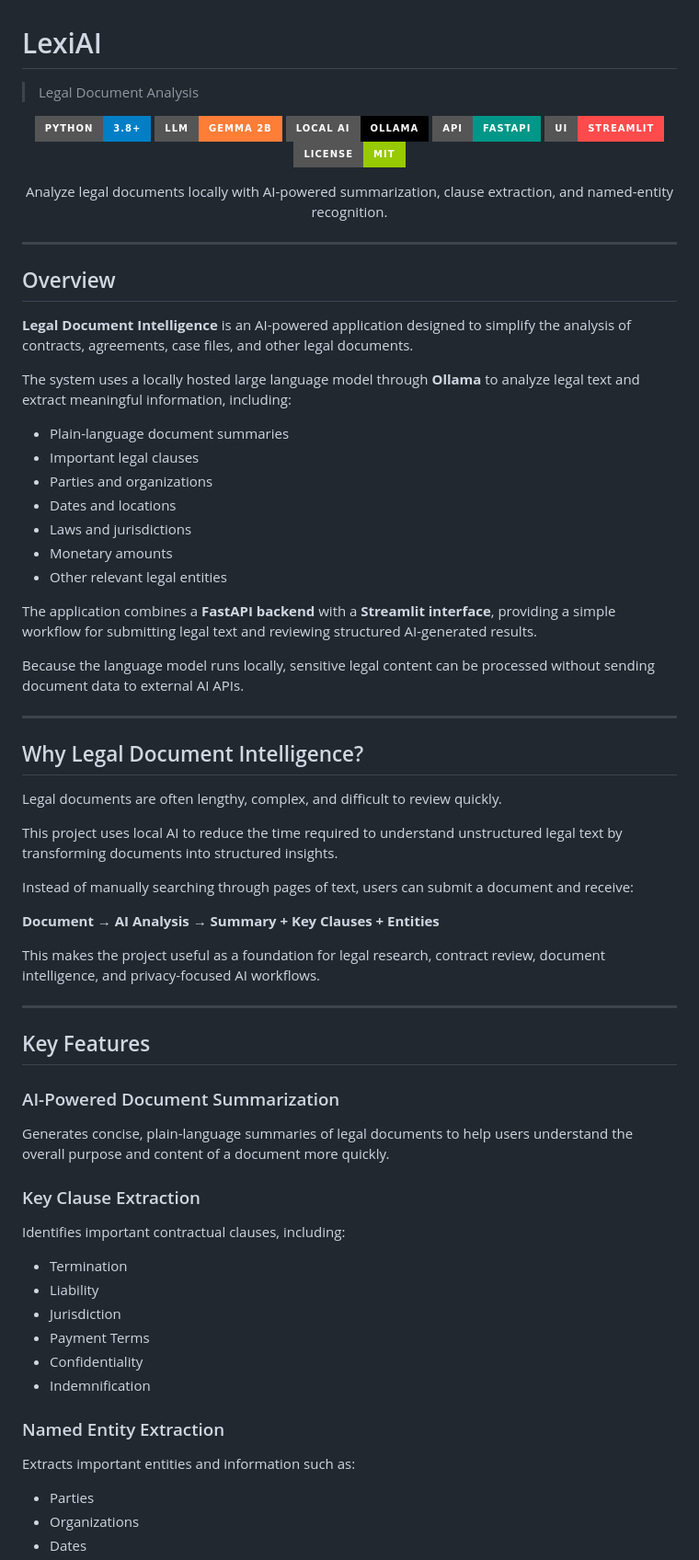
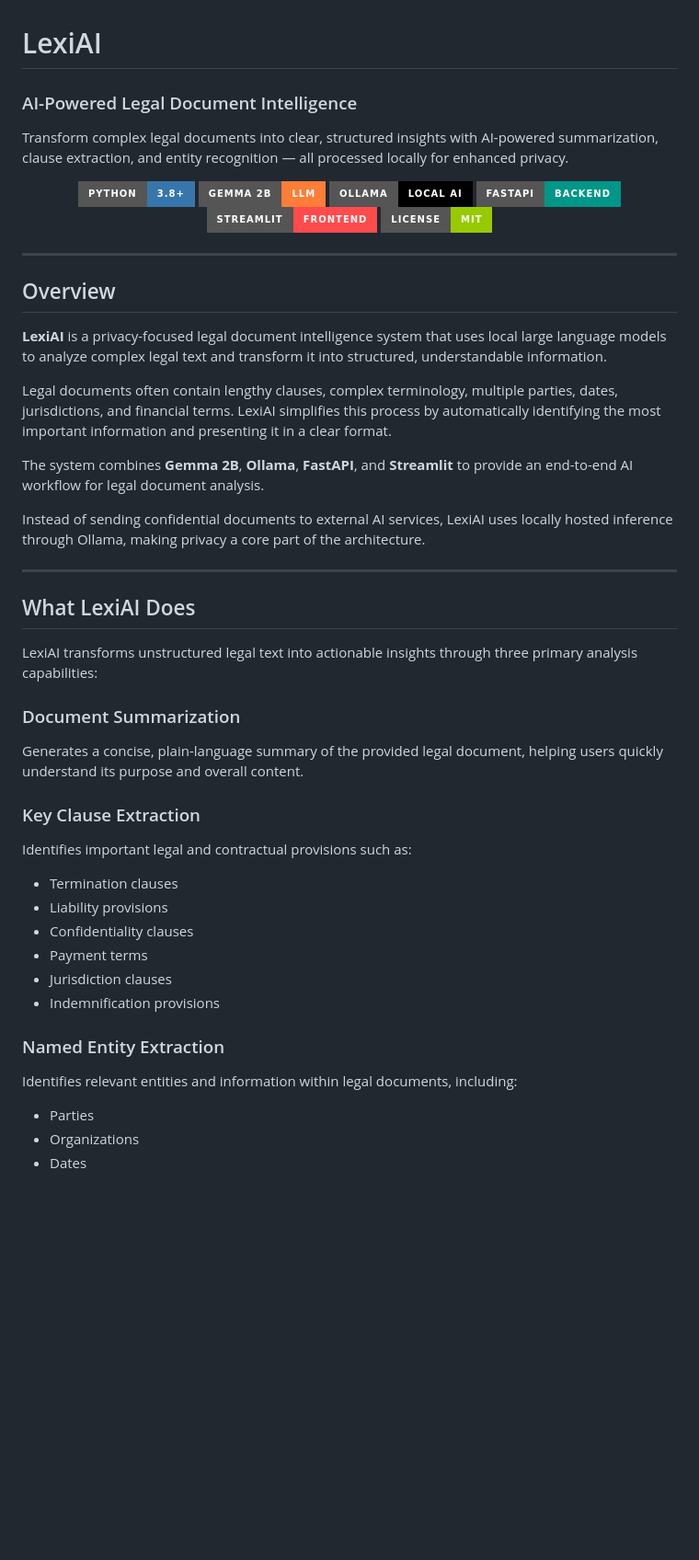
Before and after one commit to Esha-Mirza/LexiAI, a Markdown page: README.md, the part around one of its changes. Shown at 92% size. Rendered like a GitHub page; badges without logos; blank space fills up the shorter version.

```diff
--- a/README.md
+++ b/README.md
@@ -1,76 +1,54 @@
 # LexiAI
 
-> Legal Document Analysis
+### AI-Powered Legal Document Intelligence
+
+Transform complex legal documents into clear, structured insights with AI-powered summarization, clause extraction, and entity recognition — all processed locally for enhanced privacy.
 
 <p align="center">
-  <img src="https://img.shields.io/badge/Python-3.8%2B-blue?style=for-the-badge&logo=python&logoColor=white" alt="Python">
-  <img src="https://img.shields.io/badge/LLM-Gemma%202B-orange?style=for-the-badge" alt="Gemma 2B">
-  <img src="https://img.shields.io/badge/Local%20AI-Ollama-black?style=for-the-badge" alt="Ollama">
-  <img src="https://img.shields.io/badge/API-FastAPI-009688?style=for-the-badge&logo=fastapi&logoColor=white" alt="FastAPI">
-  <img src="https://img.shields.io/badge/UI-Streamlit-FF4B4B?style=for-the-badge&logo=streamlit&logoColor=white" alt="Streamlit">
-  <img src="https://img.shields.io/badge/License-MIT-green?style=for-the-badge" alt="MIT License">
-</p>
-
-<p align="center">
-  Analyze legal documents locally with AI-powered summarization, clause extraction, and named-entity recognition.
+  <img src="https://img.shields.io/badge/Python-3.8%2B-3776AB?style=for-the-badge&logo=python&logoColor=white" alt="Python">
+  <img src="https://img.shields.io/badge/Gemma%202B-LLM-orange?style=for-the-badge" alt="Gemma 2B">
+  <img src="https://img.shields.io/badge/Ollama-Local%20AI-black?style=for-the-badge" alt="Ollama">
+  <img src="https://img.shields.io/badge/FastAPI-Backend-009688?style=for-the-badge&logo=fastapi&logoColor=white" alt="FastAPI">
+  <img src="https://img.shields.io/badge/Streamlit-Frontend-FF4B4B?style=for-the-badge&logo=streamlit&logoColor=white" alt="Streamlit">
+  <img src="https://img.shields.io/badge/License-MIT-green?style=for-the-badge" alt="License">
 </p>
 
 ---
 
 ## Overview
 
-**Legal Document Intelligence** is an AI-powered application designed to simplify the analysis of contracts, agreements, case files, and other legal documents.
+**LexiAI** is a privacy-focused legal document intelligence system that uses local large language models to analyze complex legal text and transform it into structured, understandable information.
 
-The system uses a locally hosted large language model through **Ollama** to analyze legal text and extract meaningful information, including:
+Legal documents often contain lengthy clauses, complex terminology, multiple parties, dates, jurisdictions, and financial terms. LexiAI simplifies this process by automatically identifying the most important information and presenting it in a clear format.
 
-* Plain-language document summaries
-* Important legal clauses
-* Parties and organizations
-* Dates and locations
-* Laws and jurisdictions
-* Monetary amounts
-* Other relevant legal entities
+The system combines **Gemma 2B**, **Ollama**, **FastAPI**, and **Streamlit** to provide an end-to-end AI workflow for legal document analysis.
 
-The application combines a **FastAPI backend** with a **Streamlit interface**, providing a simple workflow for submitting legal text and reviewing structured AI-generated results.
-
-Because the language model runs locally, sensitive legal content can be processed without sending document data to external AI APIs.
+Instead of sending confidential documents to external AI services, LexiAI uses locally hosted inference through Ollama, making privacy a core part of the architecture.
 
 ---
 
-## Why Legal Document Intelligence?
+## What LexiAI Does
 
-Legal documents are often lengthy, complex, and difficult to review quickly.
+LexiAI transforms unstructured legal text into actionable insights through three primary analysis capabilities:
 
-This project uses local AI to reduce the time required to understand unstructured legal text by transforming documents into structured insights.
+### Document Summarization
 
-Instead of manually searching through pages of text, users can submit a document and receive:
-
-**Document → AI Analysis → Summary + Key Clauses + Entities**
-
-This makes the project useful as a foundation for legal research, contract review, document intelligence, and privacy-focused AI workflows.
-
----
-
-## Key Features
-
-### AI-Powered Document Summarization
-
-Generates concise, plain-language summaries of legal documents to help users understand the overall purpose and content of a document more quickly.
+Generates a concise, plain-language summary of the provided legal document, helping users quickly understand its purpose and overall content.
 
 ### Key Clause Extraction
 
-Identifies important contractual clauses, including:
+Identifies important legal and contractual provisions such as:
 
-* Termination
-* Liability
-* Jurisdiction
-* Payment Terms
-* Confidentiality
-* Indemnification
+* Termination clauses
+* Liability provisions
+* Confidentiality clauses
+* Payment terms
+* Jurisdiction clauses
+* Indemnification provisions
 
 ### Named Entity Extraction
 
-Extracts important entities and information such as:
+Identifies relevant entities and information within legal documents, including:
 
 * Parties
 * Organizations
```
Also changed, not shown: other parts of README.md (+160 -176 lines).
